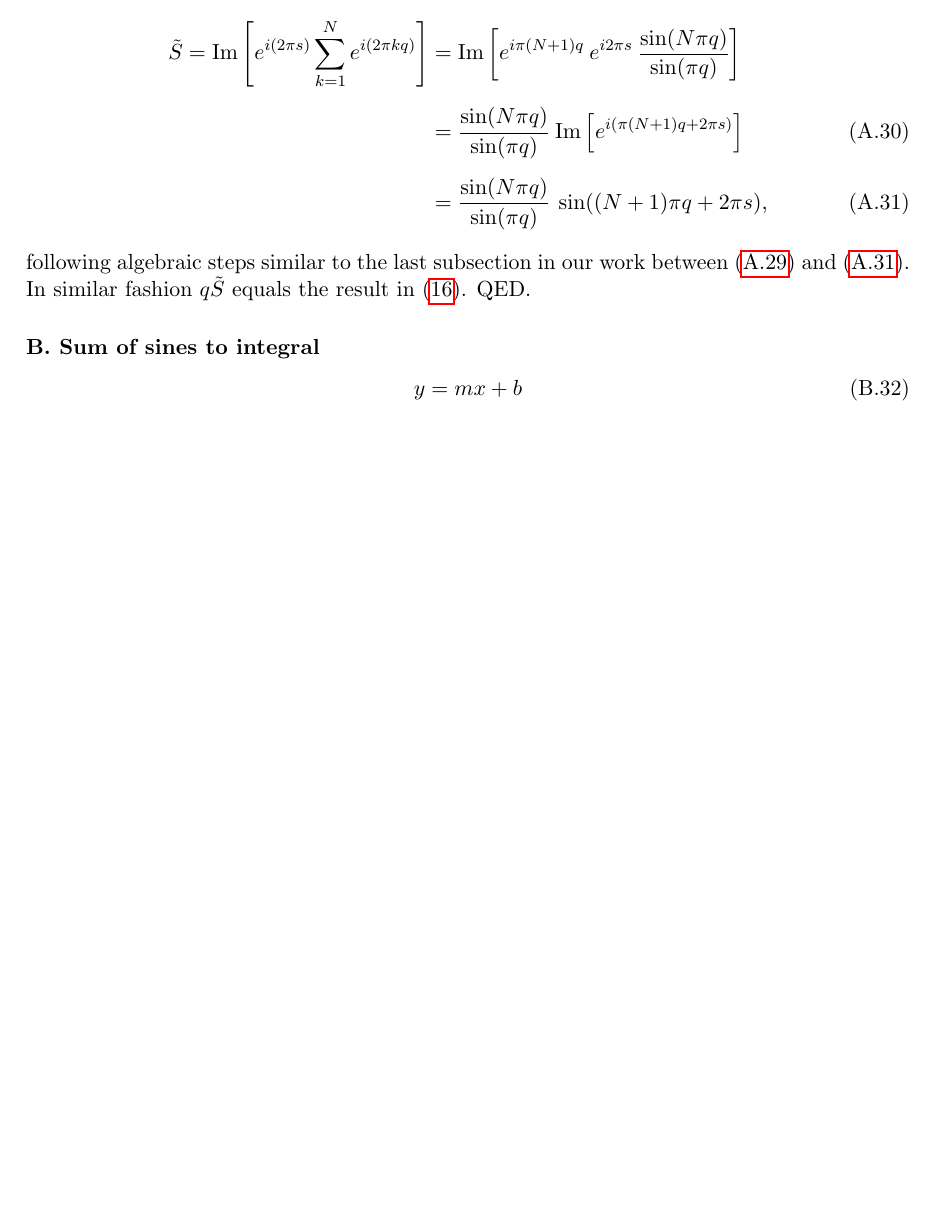
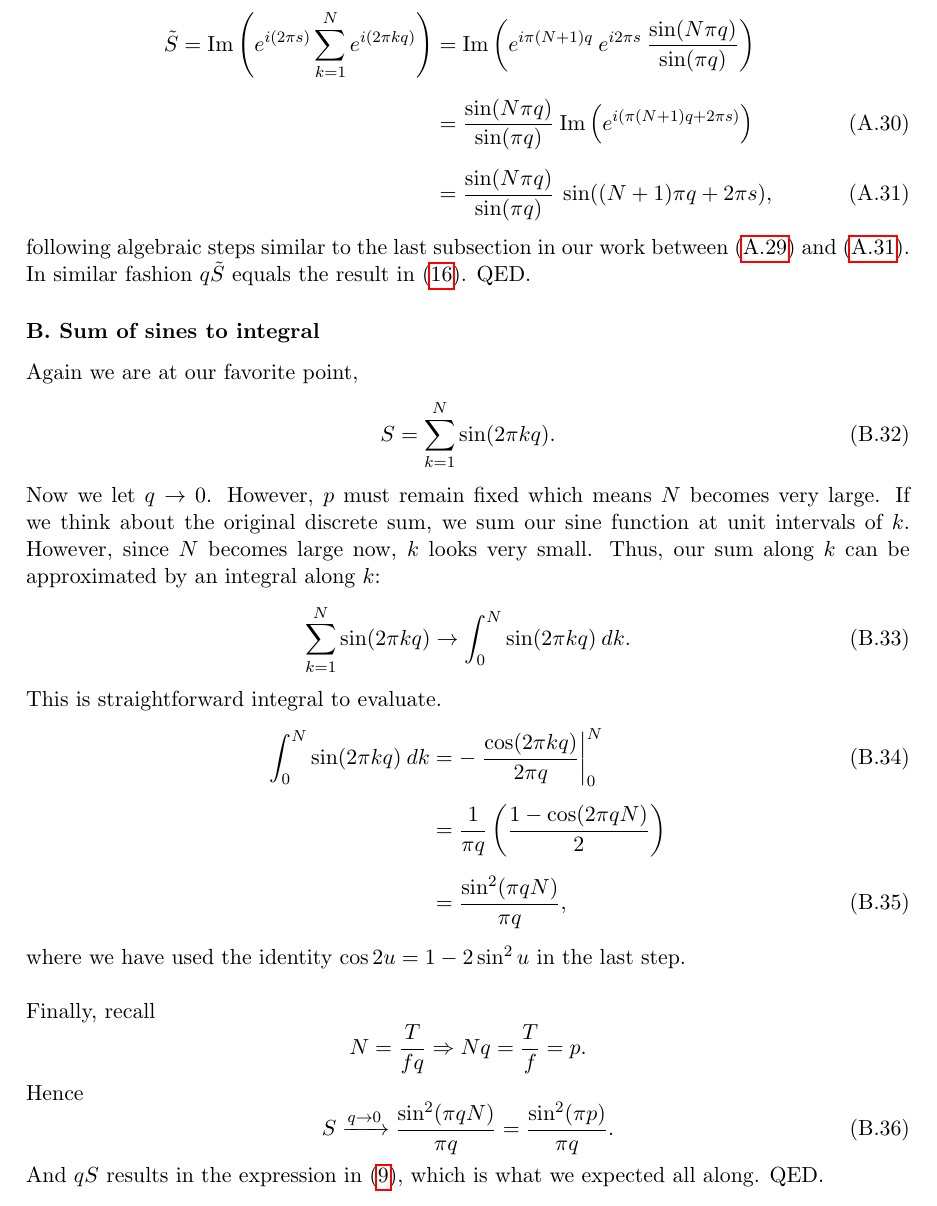
Before and after one commit to wxmann/latex-notebook, a LaTeX document (Sampling/Sampling.tex): part of page 8 of 8, cut at the place of the change, the shorter picture padded with empty space. Compiled offline with pdfLaTeX.

Commit message:
Update Appendix B: discrete sum to integral

```diff
--- a/Sampling/Sampling.tex
+++ b/Sampling/Sampling.tex
@@ -306,8 +306,35 @@ following algebraic steps similar to the last subsection in our work between \eq
 \label{subsec:sum_to_int}
 
 \renewcommand{\theequation}{B.\arabic{equation}}
+Again we are at our favorite point,
 \begin{equation}
-y = mx+b
+S = \sum_{k=1}^{N} \sin (2 \pi k q).
 \end{equation}
 
+Now we let $q \rightarrow 0$. However, $p$ must remain fixed which means $N$ becomes very large. If we think about the original discrete sum, we sum our sine function at unit intervals of $k$. However, since $N$ becomes large now, $k$ looks very small. Thus, our sum along $k$ can be approximated by an integral along $k$:
+\begin{equation}
+\sum_{k=1}^{N} \sin (2 \pi k q) \rightarrow \int_0^N{\sin(2\pi k q) \: dk}.
+\end{equation}
+
+This is straightforward integral to evaluate.
+\begin{align}
+\int_0^N{\sin(2\pi k q) \: dk} &= -\left.\frac{\cos(2\pi k q)}{2\pi q}\right\vert_{0}^{N}  \\[0.5em]
+&= \frac{1}{\pi q} \left(\frac{1 - \cos(2\pi q N)}{2}\right) \nonumber \\[0.5em]
+&= \frac{\sin^2(\pi q N)}{\pi q},
+\end{align}
+
+where we have used the identity $\cos 2u = 1 - 2\sin^2 u$ in the last step. \\
+
+\par Finally, recall
+$$
+N = \frac{T}{fq} \Rightarrow Nq = \frac{T}{f} = p.
+$$
+
+Hence
+\begin{equation}
+S \xrightarrow{q \rightarrow 0} \frac{\sin^2(\pi q N)}{\pi q} = \frac{\sin^2(\pi p)}{\pi q}.
+\end{equation}
+
+And $qS$ results in the expression in \eqref{eq:q_to_zero}, which is what we expected all along. QED.
+
 \end{document}
```
Also changed, not shown: Sampling/Sampling.pdf, Sampling/Sampling.tex (2 more changed lines).
